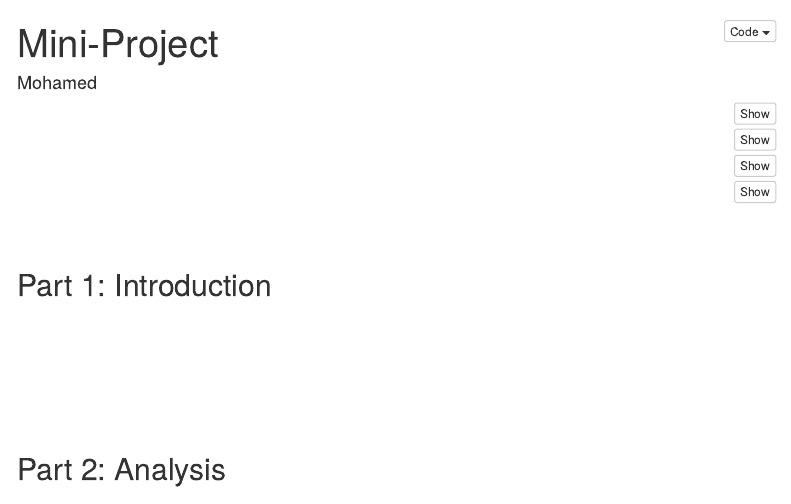
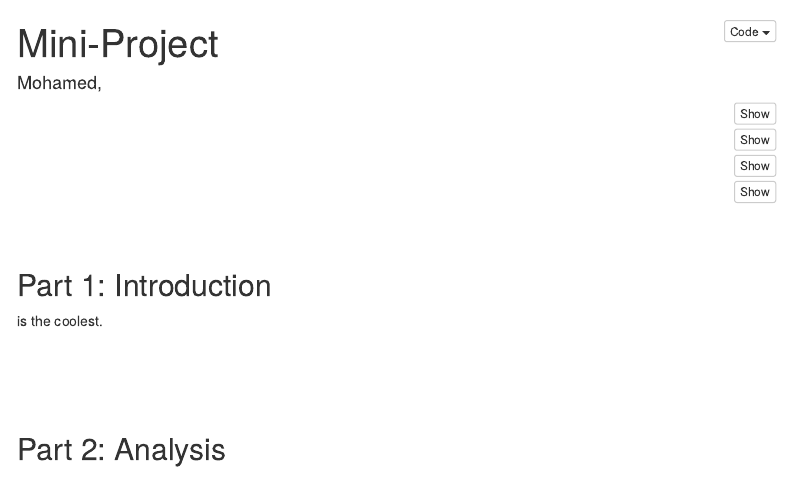
Before and after one commit to mmohame3/STAT112_group_project, an R Markdown document (project.Rmd): the page in a window 1100 px wide, from its top. Rendered offline with R 4.5, knitr and Pandoc, with nearby package versions; the code chunks are not run, so their results and figures are left out; menus at the side of the page are left out.

Commit message:
Jasmine's test push

```diff
--- a/project.Rmd
+++ b/project.Rmd
@@ -49,7 +49,7 @@ raw_survey_data %>%
 ## Part 1: Introduction
 
 
-\
+\Jasmine is the coolest.
 \
 \
 \
```
Also changed, not shown: project.Rmd (2 more changed lines).
